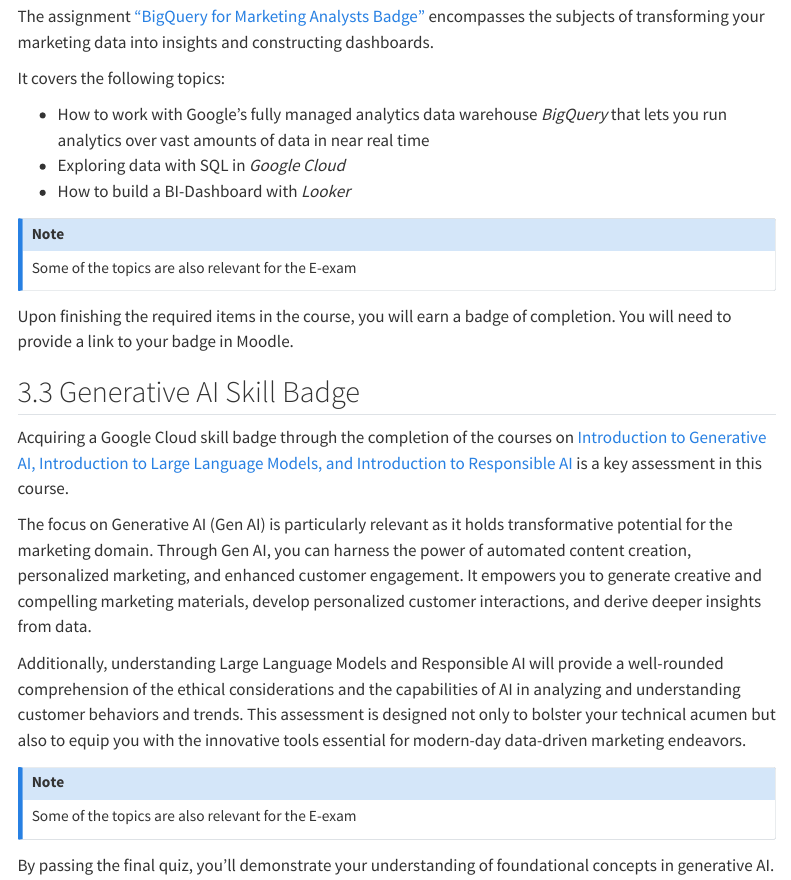
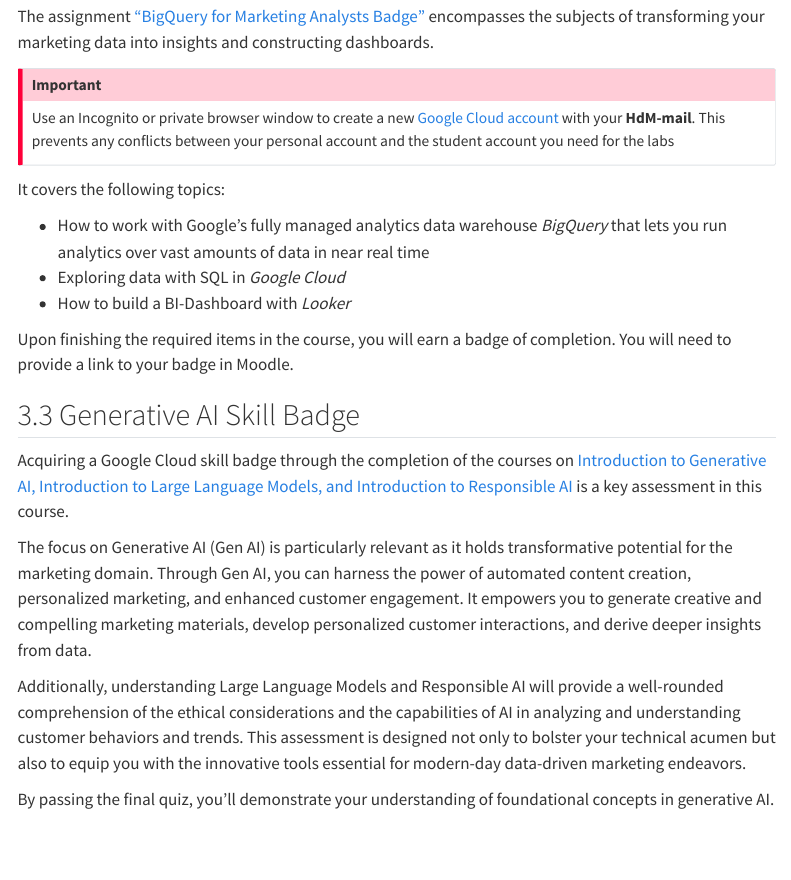
Before and after one commit to om2-ws2324/website, a Quarto document (course-syllabus.qmd): the page in a window 1100 px wide, from 1770 px down. Rendered offline with R 4.5, knitr and Pandoc in place of Quarto, with nearby package versions; menus at the side of the page are left out.

Commit message:
Update course-syllabus.qmd

```diff
--- a/course-syllabus.qmd
+++ b/course-syllabus.qmd
@@ -68,15 +68,18 @@
 
 The assignment ["BigQuery for Marketing Analysts Badge"](https://www.cloudskillsboost.google/course_templates/678) encompasses the subjects of transforming your marketing data into insights and constructing dashboards.
 
+
+:::{.callout-important}
+Use an Incognito or private browser window to create a new [Google Cloud account](https://www.cloudskillsboost.google/users/sign_in) with your **HdM-mail**. This prevents any conflicts between your personal account and the student account you need for the labs
+:::
+
 It covers the following topics:
 
 - How to work with Google's fully managed analytics data warehouse *BigQuery* that lets you run analytics over vast amounts of data in near real time
 - Exploring data with SQL in *Google Cloud*
 - How to build a BI-Dashboard with *Looker*
 
-:::{.callout-note}
-Some of the topics are also relevant for the E-exam
-:::
+
 
 Upon finishing the required items in the course, you will earn a badge of completion. You will need to provide a link to your badge in Moodle.
 
@@ -85,13 +88,11 @@
 
 Acquiring a Google Cloud skill badge through the completion of the courses on [Introduction to Generative AI, Introduction to Large Language Models, and Introduction to Responsible AI](https://www.cloudskillsboost.google/course_templates/556) is a key assessment in this course.
 
+
 The focus on Generative AI (Gen AI) is particularly relevant as it holds transformative potential for the marketing domain. Through Gen AI, you can harness the power of automated content creation, personalized marketing, and enhanced customer engagement. It empowers you to generate creative and compelling marketing materials, develop personalized customer interactions, and derive deeper insights from data.
 
 Additionally, understanding Large Language Models and Responsible AI will provide a well-rounded comprehension of the ethical considerations and the capabilities of AI in analyzing and understanding customer behaviors and trends. This assessment is designed not only to bolster your technical acumen but also to equip you with the innovative tools essential for modern-day data-driven marketing endeavors.
 
-:::{.callout-note}
-Some of the topics are also relevant for the E-exam
-:::
 
 By passing the final quiz, you'll demonstrate your understanding of foundational concepts in generative AI.
 
```
